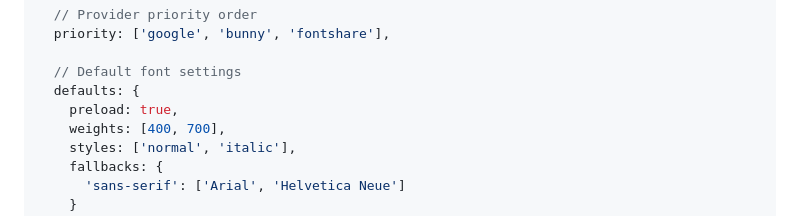
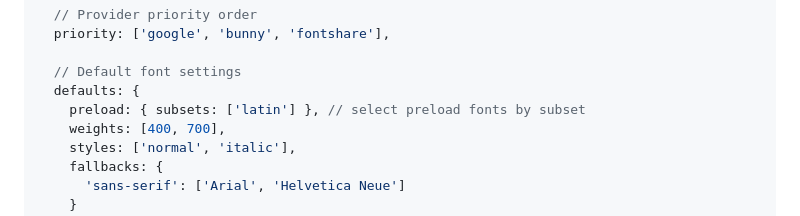
Before and after one commit to unjs/fontaine, a Markdown page: packages/fontless/README.md, the part around the change. GitHub-like rendering.

Commit message:
docs: update readme

```diff
--- a/packages/fontless/README.md
+++ b/packages/fontless/README.md
@@ -79,7 +79,7 @@ fontless({
 
   // Default font settings
   defaults: {
-    preload: true,
+    preload: { subsets: ['latin'] }, // select preload fonts by subset
     weights: [400, 700],
     styles: ['normal', 'italic'],
     fallbacks: {
```
